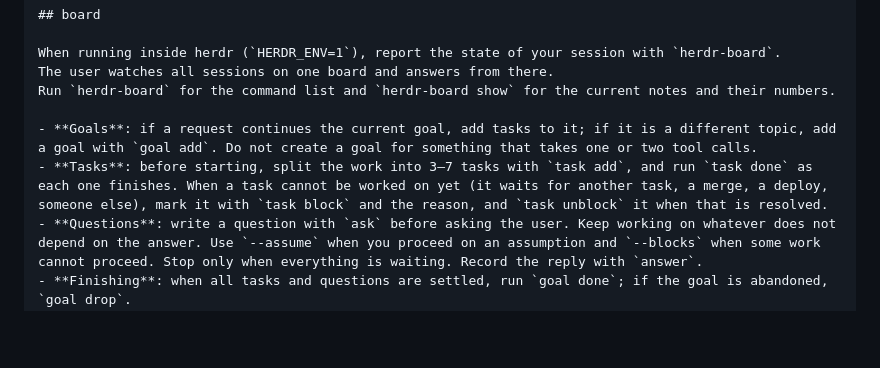
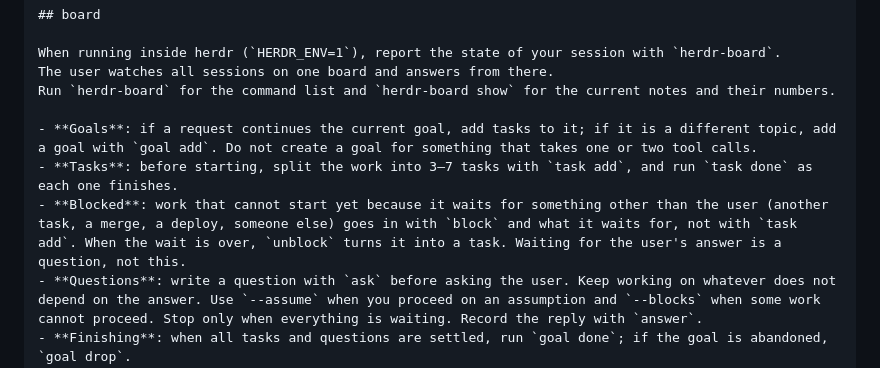
Before and after one commit to masa1023/herdr-board, a Markdown page: README.md, the part around one of its changes. Rendered like a GitHub page; blank space fills up the shorter version.

```diff
--- a/README.md
+++ b/README.md
@@ -72,7 +72,8 @@ The user watches all sessions on one board and answers from there.
 Run `herdr-board` for the command list and `herdr-board show` for the current notes and their numbers.
 
 - **Goals**: if a request continues the current goal, add tasks to it; if it is a different topic, add a goal with `goal add`. Do not create a goal for something that takes one or two tool calls.
-- **Tasks**: before starting, split the work into 3–7 tasks with `task add`, and run `task done` as each one finishes. When a task cannot be worked on yet (it waits for another task, a merge, a deploy, someone else), mark it with `task block` and the reason, and `task unblock` it when that is resolved.
+- **Tasks**: before starting, split the work into 3–7 tasks with `task add`, and run `task done` as each one finishes.
+- **Blocked**: work that cannot start yet because it waits for something other than the user (another task, a merge, a deploy, someone else) goes in with `block` and what it waits for, not with `task add`. When the wait is over, `unblock` turns it into a task. Waiting for the user's answer is a question, not this.
 - **Questions**: write a question with `ask` before asking the user. Keep working on whatever does not depend on the answer. Use `--assume` when you proceed on an assumption and `--blocks` when some work cannot proceed. Stop only when everything is waiting. Record the reply with `answer`.
 - **Finishing**: when all tasks and questions are settled, run `goal done`; if the goal is abandoned, `goal drop`.
 - If `herdr-board` is missing or fails, carry on without it.
```
Also changed, not shown: other parts of README.md (+6 -6 lines), docs/screenshot.png, 3 other files.
